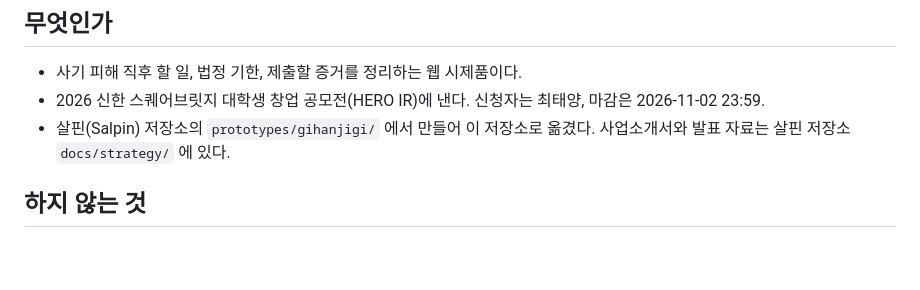
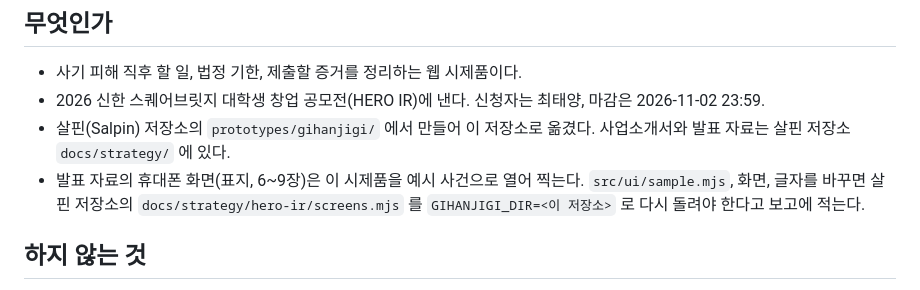
Before and after one commit to BudongJW/gihanjigi, a Markdown page: CLAUDE.md, the part around the change. Rendered like a GitHub page; blank space fills up the shorter version.

```diff
--- a/CLAUDE.md
+++ b/CLAUDE.md
@@ -6,6 +6,9 @@
 - 2026 신한 스퀘어브릿지 대학생 창업 공모전(HERO IR)에 낸다. 신청자는 최태양, 마감은 2026-11-02 23:59.
 - 살핀(Salpin) 저장소의 `prototypes/gihanjigi/` 에서 만들어 이 저장소로 옮겼다. 사업소개서와 발표 자료는 살핀
   저장소 `docs/strategy/` 에 있다.
+- 발표 자료의 휴대폰 화면(표지, 6~9장)은 이 시제품을 예시 사건으로 열어 찍는다. `src/ui/sample.mjs`, 화면, 글자를
+  바꾸면 살핀 저장소의 `docs/strategy/hero-ir/screens.mjs` 를 `GIHANJIGI_DIR=<이 저장소>` 로 다시 돌려야 한다고
+  보고에 적는다.
 
 ## 하지 않는 것
 
```
Also changed, not shown: docs/시제품-설명.md (+8 -3 lines).
